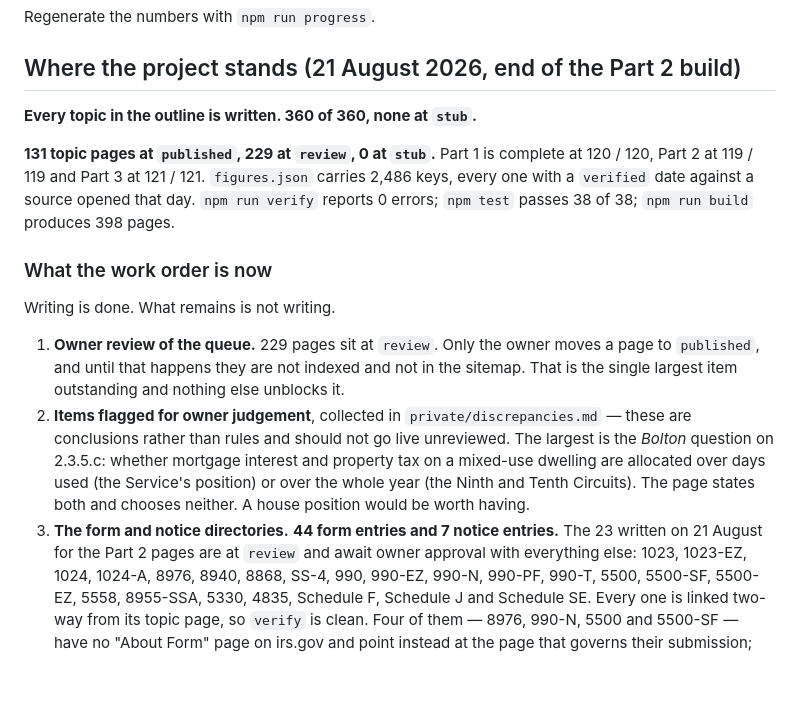
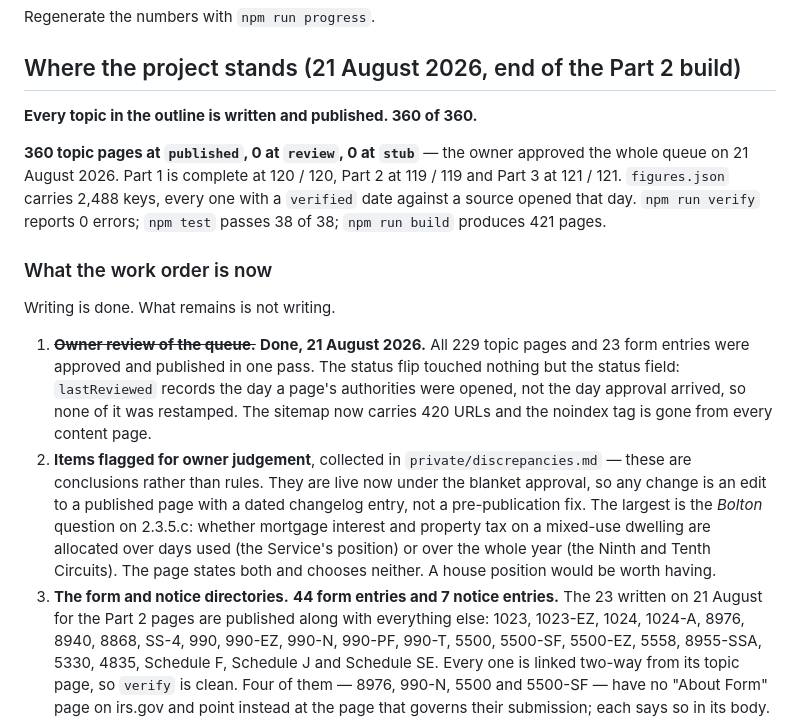
Before and after one commit to pinohu/taxear, a Markdown page: docs/STEP5_PLAN.md, the part around the change. Rendered like a GitHub page; blank space fills up the shorter version.

Commit message:
docs: record the publication in the work order and the log
Marks owner review complete, corrects two counts that had gone stale in
the same block (2,488 figure keys, 421 built pages), and reframes the
flagged-judgement item: those pages are live now, so changing one is an
edit to published material with a dated changelog entry rather than a
pre-publication fix.

Co-Authored-By: Claude Opus 5 <noreply@anthropic.com>
Claude-Session: https://claude.ai/code/session_0166fuHcw8U2E4k236jLu1Ez

```diff
--- a/docs/STEP5_PLAN.md
+++ b/docs/STEP5_PLAN.md
@@ -9,28 +9,33 @@ Regenerate the numbers with `npm run progress`.
 
 ## Where the project stands (21 August 2026, end of the Part 2 build)
 
-**Every topic in the outline is written. 360 of 360, none at `stub`.**
+**Every topic in the outline is written and published. 360 of 360.**
 
-**131 topic pages at `published`, 229 at `review`, 0 at `stub`.** Part 1 is complete at
-120 / 120, Part 2 at 119 / 119 and Part 3 at 121 / 121. `figures.json` carries 2,486 keys,
+**360 topic pages at `published`, 0 at `review`, 0 at `stub`** — the owner
+approved the whole queue on 21 August 2026. Part 1 is complete at
+120 / 120, Part 2 at 119 / 119 and Part 3 at 121 / 121. `figures.json` carries 2,488 keys,
 every one with a `verified` date against a source opened that day. `npm run verify` reports
-0 errors; `npm test` passes 38 of 38; `npm run build` produces 398 pages.
+0 errors; `npm test` passes 38 of 38; `npm run build` produces 421 pages.
 
 ### What the work order is now
 
 Writing is done. What remains is not writing.
 
-1. **Owner review of the queue.** 229 pages sit at `review`. Only the owner moves a page to
-   `published`, and until that happens they are not indexed and not in the sitemap. That is
-   the single largest item outstanding and nothing else unblocks it.
+1. ~~**Owner review of the queue.**~~ **Done, 21 August 2026.** All 229 topic pages and 23
+   form entries were approved and published in one pass. The status flip touched nothing but
+   the status field: `lastReviewed` records the day a page's authorities were opened, not the
+   day approval arrived, so none of it was restamped. The sitemap now carries 420 URLs and
+   the noindex tag is gone from every content page.
 2. **Items flagged for owner judgement**, collected in `private/discrepancies.md` — these are
-   conclusions rather than rules and should not go live unreviewed. The largest is the
+   conclusions rather than rules. They are live now under the blanket approval, so any change
+   is an edit to a published page with a dated changelog entry, not a pre-publication fix. The
+   largest is the
    *Bolton* question on 2.3.5.c: whether mortgage interest and property tax on a mixed-use
    dwelling are allocated over days used (the Service's position) or over the whole year (the
    Ninth and Tenth Circuits). The page states both and chooses neither. A house position
    would be worth having.
 3. **The form and notice directories.** **44 form entries and 7 notice entries.** The 23
-   written on 21 August for the Part 2 pages are at `review` and await owner approval with
+   written on 21 August for the Part 2 pages are published along with
    everything else: 1023, 1023-EZ, 1024, 1024-A, 8976, 8940, 8868, SS-4, 990, 990-EZ, 990-N,
    990-PF, 990-T, 5500, 5500-SF, 5500-EZ, 5558, 8955-SSA, 5330, 4835, Schedule F, Schedule J
    and Schedule SE. Every one is linked two-way from its topic page, so `verify` is clean.
```
